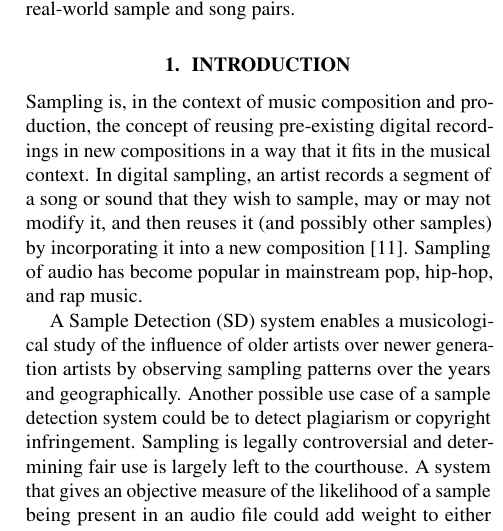
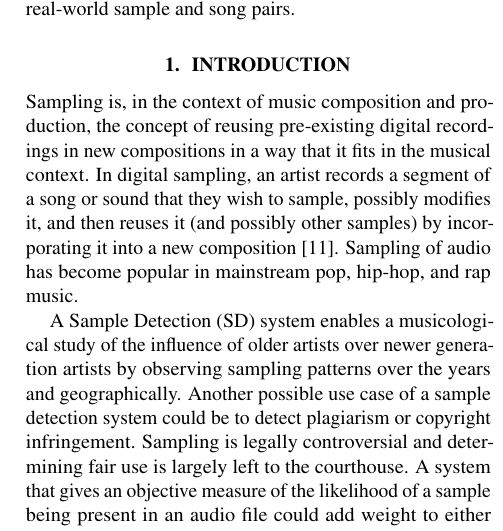
Before and after one commit to SiddGururani/ISMIR2017, a LaTeX paper (ISMIR2017template.tex): part of one column of page 1 of 8, cut so that both start at the same text. Compiled offline with pdfLaTeX.

Commit message:
- some minor edits

```diff
--- a/ISMIR2017template.tex
+++ b/ISMIR2017template.tex
@@ -81,7 +81,7 @@ The term `sampling' refers to the usage of snippets or loops from existing songs
 \section{Introduction}
 \label{sec:intro}
 
-Sampling is, in the context of music composition and production, the concept of reusing pre-existing digital recordings in new compositions in a way that it fits in the musical context. In digital sampling, an artist records a segment of a song or sound that they wish to sample, may or may not modify it, and then reuses it (and possibly other samples) by incorporating it into a new composition \cite{katz_capturing_2004}. Sampling of audio has become popular in mainstream pop, hip-hop, and rap music.
+Sampling is, in the context of music composition and production, the concept of reusing pre-existing digital recordings in new compositions in a way that it fits in the musical context. In digital sampling, an artist records a segment of a song or sound that they wish to sample, possibly modifies it, and then reuses it (and possibly other samples) by incorporating it into a new composition \cite{katz_capturing_2004}. Sampling of audio has become popular in mainstream pop, hip-hop, and rap music.
 
 A Sample Detection (SD) system enables a musicological study of the influence of older artists over newer generation artists by observing sampling patterns over the years and geographically.
 %It has also gained attention from legal issues in the practice of digital sampling. Section \ref{Motivation} of this paper will discuss the motivation behind research in sample detection.
```
